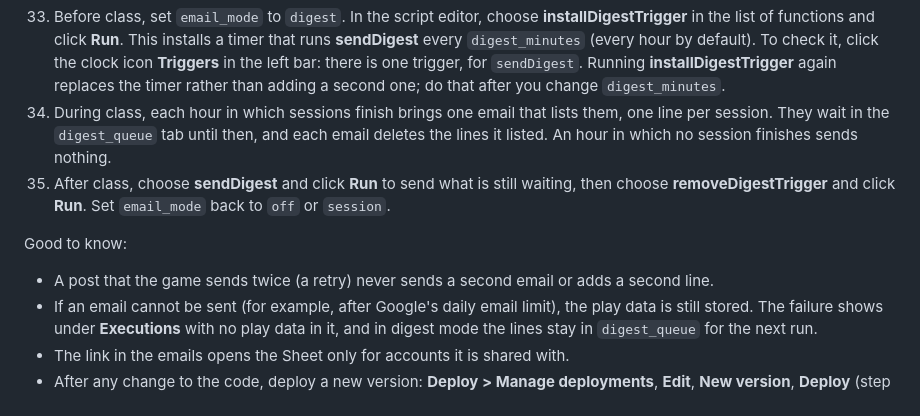
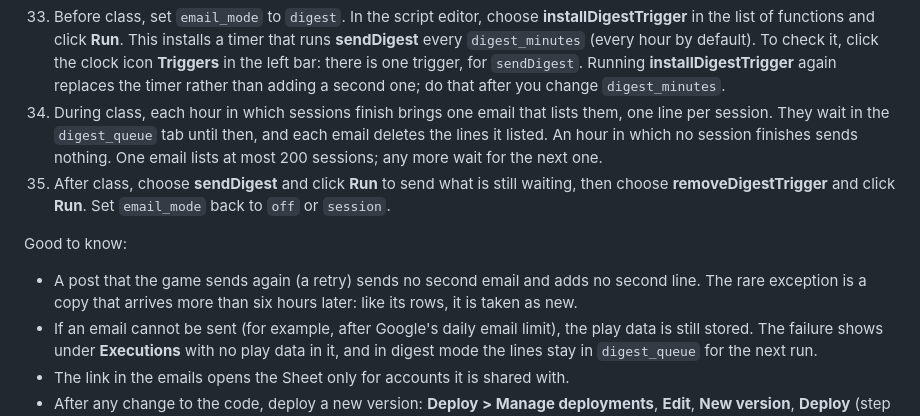
Before and after one commit to tamu-game-lab/lob-game, a Markdown page: docs/apps-script-setup.md, the part around one of its changes. Drawn GitHub-style.

```diff
--- a/docs/apps-script-setup.md
+++ b/docs/apps-script-setup.md
@@ -111,11 +115,11 @@ A value the script cannot use (a typo, say) counts as `off` (for `digest_minutes
 **Digest emails during class.**
 
 33. Before class, set `email_mode` to `digest`. In the script editor, choose **installDigestTrigger** in the list of functions and click **Run**. This installs a timer that runs **sendDigest** every `digest_minutes` (every hour by default). To check it, click the clock icon **Triggers** in the left bar: there is one trigger, for `sendDigest`. Running **installDigestTrigger** again replaces the timer rather than adding a second one; do that after you change `digest_minutes`.
-34. During class, each hour in which sessions finish brings one email that lists them, one line per session. They wait in the `digest_queue` tab until then, and each email deletes the lines it listed. An hour in which no session finishes sends nothing.
+34. During class, each hour in which sessions finish brings one email that lists them, one line per session. They wait in the `digest_queue` tab until then, and each email deletes the lines it listed. An hour in which no session finishes sends nothing. One email lists at most 200 sessions; any more wait for the next one.
 35. After class, choose **sendDigest** and click **Run** to send what is still waiting, then choose **removeDigestTrigger** and click **Run**. Set `email_mode` back to `off` or `session`.
 
 Good to know:
-- A post that the game sends twice (a retry) never sends a second email or adds a second line.
+- A post that the game sends again (a retry) sends no second email and adds no second line. The rare exception is a copy that arrives more than six hours later: like its rows, it is taken as new.
 - If an email cannot be sent (for example, after Google's daily email limit), the play data is still stored. The failure shows under **Executions** with no play data in it, and in digest mode the lines stay in `digest_queue` for the next run.
 - The link in the emails opens the Sheet only for accounts it is shared with.
 - After any change to the code, deploy a new version: **Deploy > Manage deployments**, **Edit**, **New version**, **Deploy** (step 30, and "Updating the script later" below). The `/exec` URL stays the same. A change in the `settings` tab needs no deployment.
```
Also changed, not shown: other parts of docs/apps-script-setup.md (+27 -20 lines).
